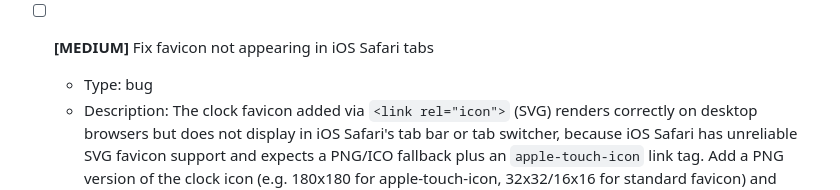
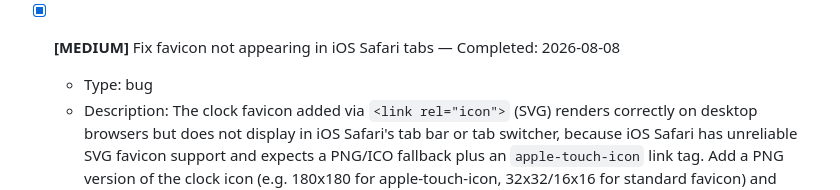
Before and after one commit to rsterenchak/test-JS-noBuild, a Markdown page: TODO.md, the part around the change. GitHub-like rendering.

Commit message:
[Claude] chore: mark task complete in TODO.md
Co-Authored-By: Claude Opus 4.8 <noreply@anthropic.com>

```diff
--- a/TODO.md
+++ b/TODO.md
@@ -48,7 +48,7 @@
   - File: `sw.js`, `manifest.webmanifest`, `index.html`, `src/main.js`
   <!-- id: c9e555e2-768b-4890-8fa6-052e38150a08 -->
 
-- [ ] **[MEDIUM]** Fix favicon not appearing in iOS Safari tabs
+- [x] **[MEDIUM]** Fix favicon not appearing in iOS Safari tabs — Completed: 2026-08-08
   - Type: bug
   - Description: The clock favicon added via `<link rel="icon">` (SVG) renders correctly on desktop browsers but does not display in iOS Safari's tab bar or tab switcher, because iOS Safari has unreliable SVG favicon support and expects a PNG/ICO fallback plus an `apple-touch-icon` link tag. Add a PNG version of the clock icon (e.g. 180x180 for apple-touch-icon, 32x32/16x16 for standard favicon) and reference it with both `<link rel="icon" type="image/png" ...>` and `<link rel="apple-touch-icon" href="...">` tags alongside the existing SVG link so all platforms resolve a working icon. Likely touches the root HTML file and adds new PNG asset files alongside the existing SVG.
   - File: `index.html`
```
